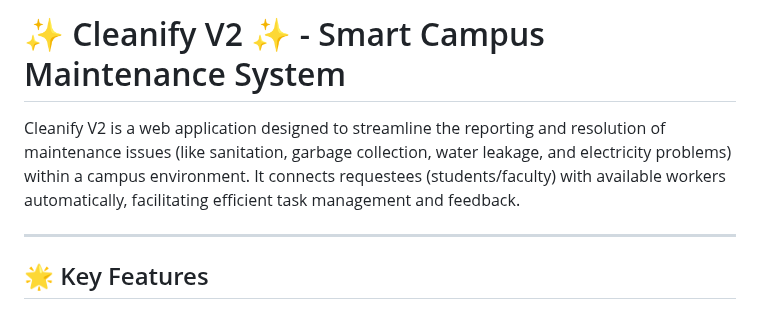
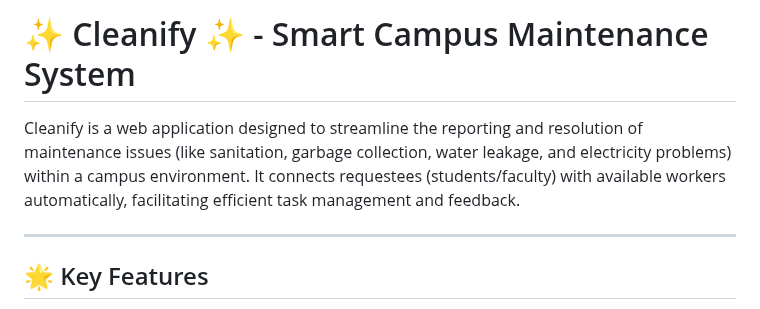
Before and after one commit to BHAVYAA-SINGH/Cleanify, a Markdown page: README.md, the part around the change. Drawn GitHub-style.

Commit message:
Revise project name in README.md
Updated project name from 'Cleanify V2' to 'Cleanify' in README.

```diff
--- a/README.md
+++ b/README.md
@@ -1,7 +1,7 @@
 
-# ✨ Cleanify V2 ✨ - Smart Campus Maintenance System
+# ✨ Cleanify ✨ - Smart Campus Maintenance System
 
-Cleanify V2 is a web application designed to streamline the reporting and resolution of maintenance issues (like sanitation, garbage collection, water leakage, and electricity problems) within a campus environment. It connects requestees (students/faculty) with available workers automatically, facilitating efficient task management and feedback.
+Cleanify is a web application designed to streamline the reporting and resolution of maintenance issues (like sanitation, garbage collection, water leakage, and electricity problems) within a campus environment. It connects requestees (students/faculty) with available workers automatically, facilitating efficient task management and feedback.
 
 ---
 
```
